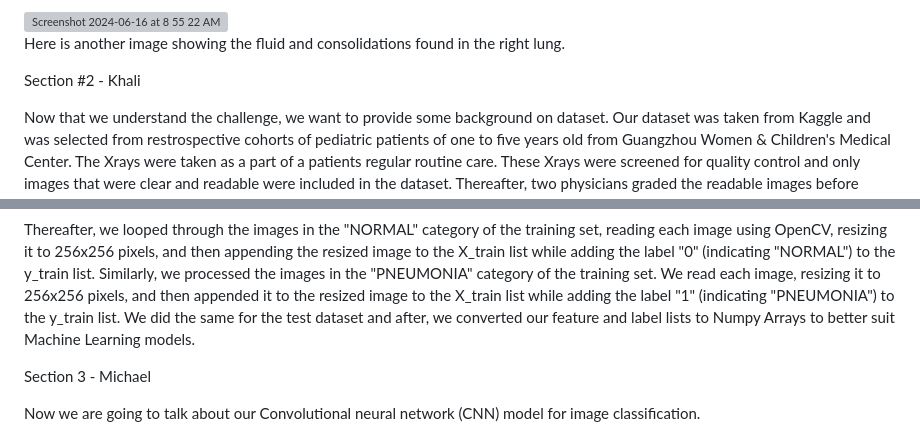
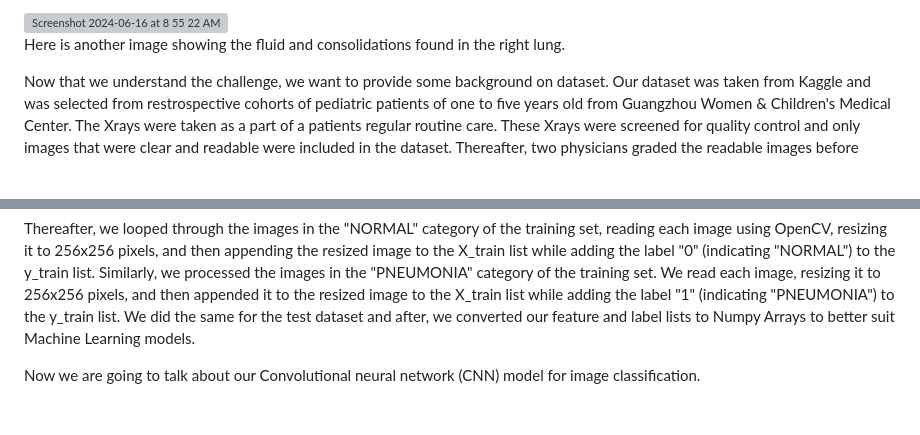
Before and after one commit to hakuban-create/Chest_xray_Project_4, a Markdown page: README.md, 2 parts joined by grey strips. Rendered like a GitHub page; blank space fills up the shorter version; grey boxes are pictures that could not be loaded.

```diff
--- a/README.md
+++ b/README.md
@@ -35,11 +35,6 @@ Right - Viral pneumonia (right) manifests with a more diffuse ‘‘interstitial
 
 Here is another image showing the fluid and consolidations found in the right lung.
 
-
-
-
-Section #2 - Khali
-
 Now that we understand the challenge, we want to provide some background on dataset.  Our dataset was taken from Kaggle and was selected from restrospective cohorts of pediatric patients of one to five years old from Guangzhou Women & Children's Medical Center.  The Xrays were taken as a part of a patients regular routine care.  These Xrays were screened for quality control and only images that were clear and readable were included in the dataset.  Thereafter, two physicians graded the readable images before allowing them to be part of the dataset.
 
 <img width="811" alt="Screenshot 2024-06-16 at 8 58 06 AM" src="https://github.com/hakuban-create/Chest_xray_Project_4/assets/154090947/bda99895-26f8-49a4-8723-45496788e7bf">
@@ -73,8 +67,6 @@ We defined a set of image processing functions to preprocess images for our ches
 - Preprocess(image): This function applied a series of image processing steps to the input image. It first equalized the histogram, then denoised the image, sharpened it, and finally resized it to 256x256 pixels.
 
 Thereafter, we looped through the images in the "NORMAL" category of the training set, reading each image using OpenCV, resizing it to 256x256 pixels, and then appending the resized image to the X_train list while adding the label "0" (indicating "NORMAL") to the y_train list.  Similarly, we processed the images in the "PNEUMONIA" category of the training set. We read each image, resizing it to 256x256 pixels, and then appended it to the resized image to the X_train list while adding the label "1" (indicating "PNEUMONIA") to the y_train list. We did the same for the test dataset and after, we converted our feature and label lists to Numpy Arrays to better suit Machine Learning models.
-
-Section 3 - Michael
 
 Now we are going to talk about our Convolutional neural network (CNN) model for image classification.
 
```
Also changed, not shown: other parts of README.md (+0 -1 lines).
